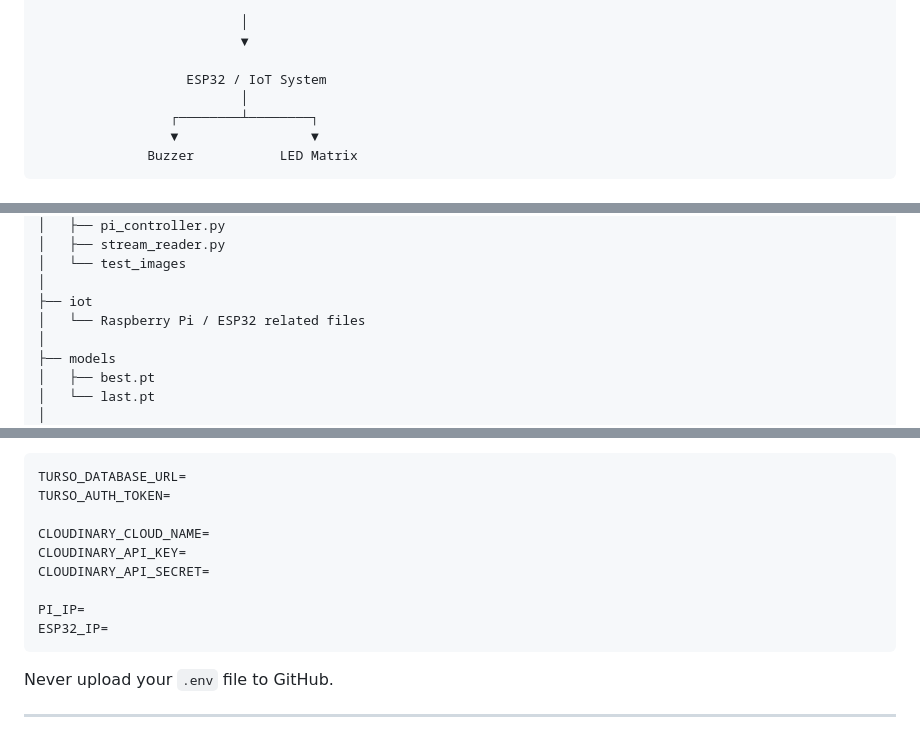
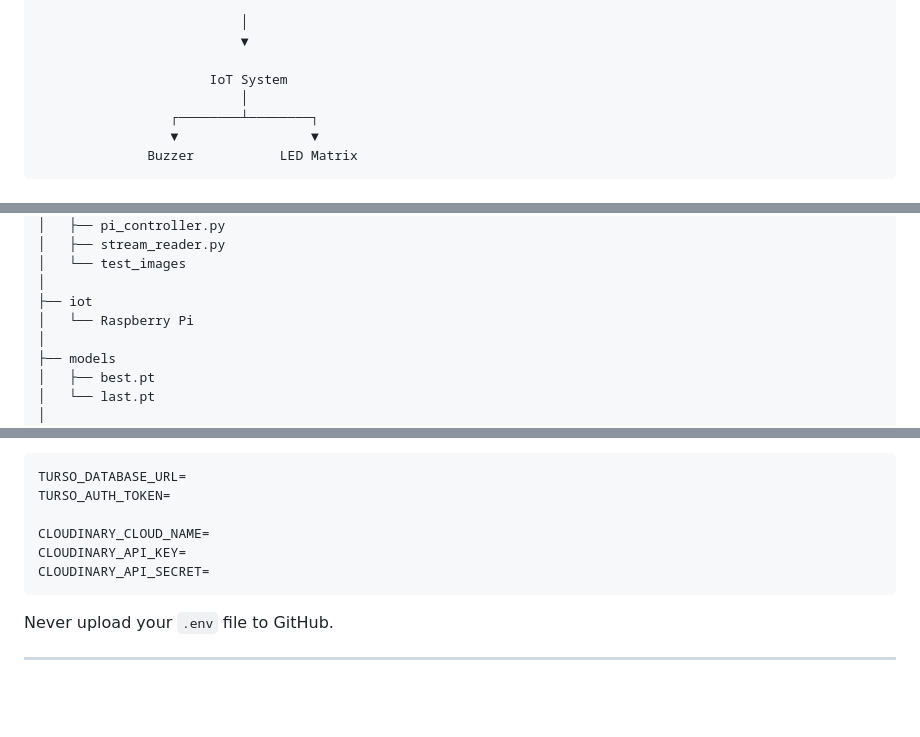
Before and after one commit to Souvagya06/SiteSentinel, a Markdown page: README.md, 3 parts joined by grey strips. GitHub-like rendering; blank space fills up the shorter version.

````diff
--- a/README.md
+++ b/README.md
@@ -391,7 +390,7 @@ Worker Registered
                           │
                           ▼
 
-                   ESP32 / IoT System
+                      IoT System
                           │
                  ┌────────┴────────┐
                  ▼                 ▼
@@ -469,7 +467,7 @@ SiteSentinel
 │   └── test_images
 │
 ├── iot
-│   └── Raspberry Pi / ESP32 related files
+│   └── Raspberry Pi
 │
 ├── models
 │   ├── best.pt
@@ -530,9 +528,6 @@ TURSO_AUTH_TOKEN=
 CLOUDINARY_CLOUD_NAME=
 CLOUDINARY_API_KEY=
 CLOUDINARY_API_SECRET=
-
-PI_IP=
-ESP32_IP=
 ```
 
 Never upload your `.env` file to GitHub.
````
Also changed, not shown: other parts of README.md (+4 -7 lines).
